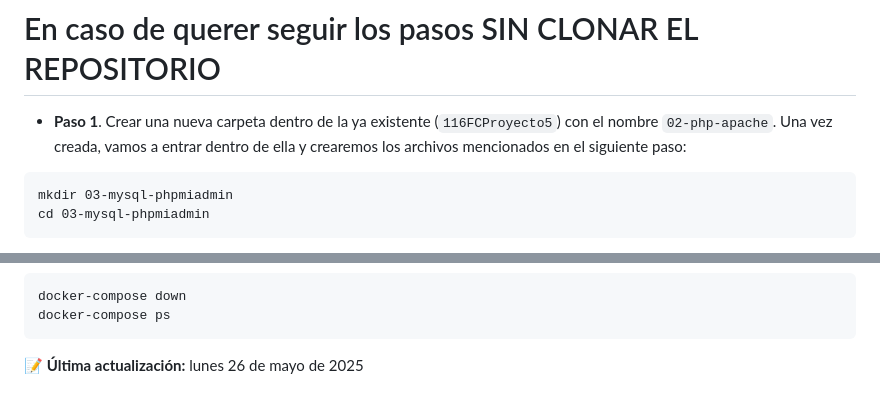
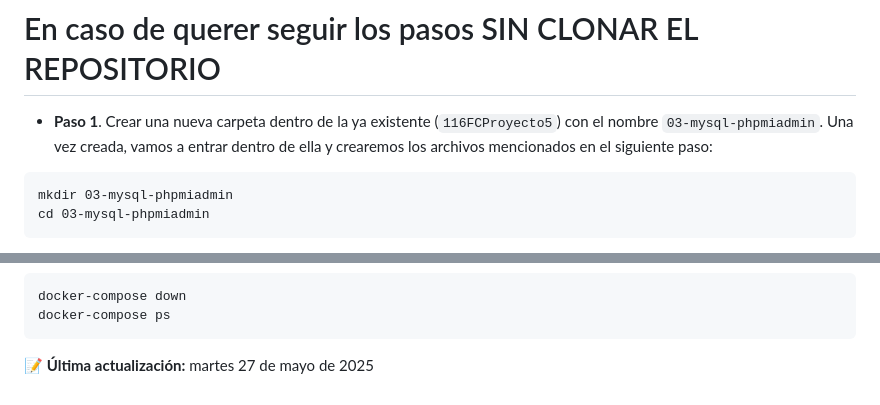
Before and after one commit to irenerodriguezrod/116FCProyecto5, a Markdown page: 03-mysql-phpmiadmin/README.md, 2 parts joined by grey strips. GitHub-like rendering.

Commit message:
03-mysql-phpmiadmin - Corregido error de redación y actualizada fecha de modificación

````diff
--- a/03-mysql-phpmiadmin/README.md
+++ b/03-mysql-phpmiadmin/README.md
@@ -3,7 +3,7 @@
 ## Realización de la actividad y pasos a seguir.
 
 # En caso de querer seguir los pasos SIN CLONAR EL REPOSITORIO
-* **Paso 1**. Crear una nueva carpeta dentro de la ya existente (`116FCProyecto5`) con el nombre `02-php-apache`. Una vez creada, vamos a entrar dentro de ella y crearemos los archivos mencionados en el siguiente paso:
+* **Paso 1**. Crear una nueva carpeta dentro de la ya existente (`116FCProyecto5`) con el nombre `03-mysql-phpmiadmin`. Una vez creada, vamos a entrar dentro de ella y crearemos los archivos mencionados en el siguiente paso:
 ```
 mkdir 03-mysql-phpmiadmin
 cd 03-mysql-phpmiadmin
@@ -181,4 +181,4 @@ docker-compose down
 docker-compose ps
 ```
 
-**📝 Última actualización:** lunes 26 de mayo de 2025
+**📝 Última actualización:** martes 27 de mayo de 2025
````
